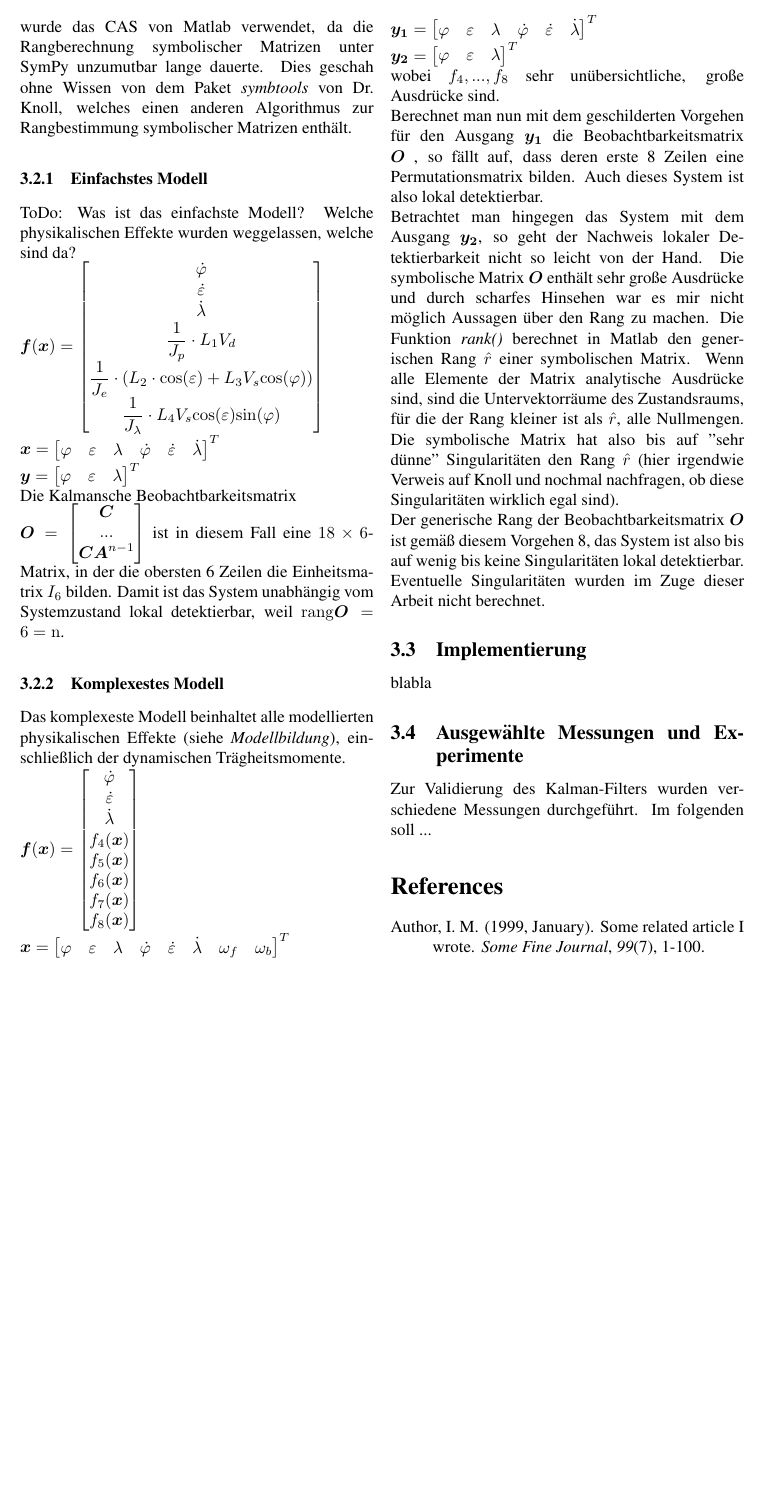
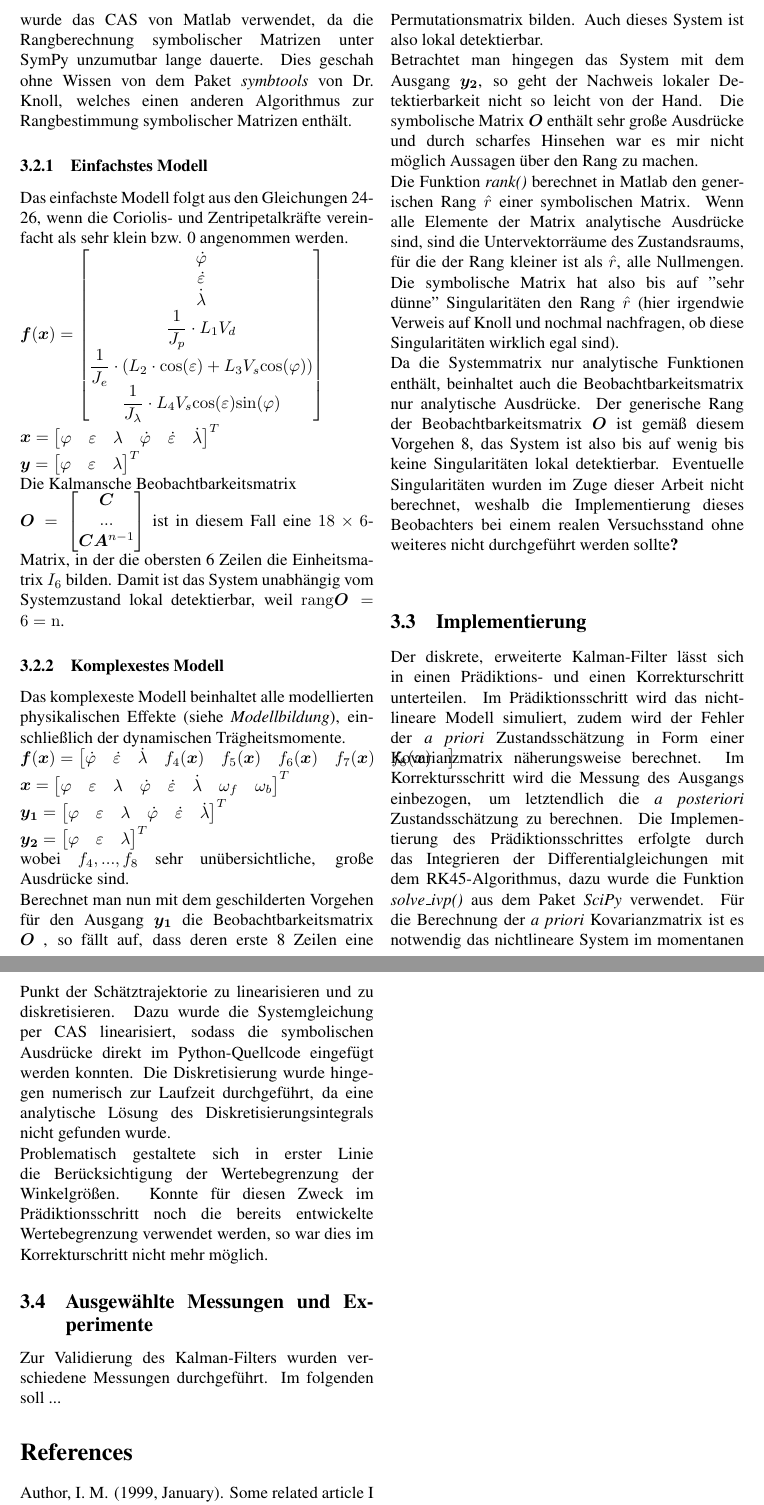
Before and after one commit to Rojetto/helicopter_thesis_code, a LaTeX paper (Beleg/Dokumentation.tex): part of page 5 of 6 before the commit and two parts of pages 5 and 6 of 6 after it, the two joined at a grey line, cut so that both start at the same text, the shorter picture padded with empty space. Compiled offline with pdfLaTeX.

Commit message:
Zustandsrekonstruktion 5 (backup)

```diff
--- a/Beleg/Dokumentation.tex
+++ b/Beleg/Dokumentation.tex
@@ -6,6 +6,7 @@
 \usepackage{graphicx}
 \usepackage{hyperref}
 \usepackage[utf8]{inputenc}
+\usepackage{comment}
 \usepackage{apacite}
 \usepackage{bm}
 \bibliographystyle{apacite}
@@ -280,7 +281,7 @@
 	\end{enumerate}
 	Zur Linearisierung des Systems sowie zur Berechnung der Kalmanschen Beobachtbarkeitsmatrix wurde das CAS von Matlab verwendet, da die Rangberechnung symbolischer Matrizen unter SymPy unzumutbar lange dauerte. Dies geschah ohne Wissen von dem Paket \textit{symbtools} von Dr. Knoll, welches einen anderen Algorithmus zur Rangbestimmung symbolischer Matrizen enthält.
 	\subsubsection{Einfachstes Modell}
-	ToDo: Was ist das einfachste Modell? Welche physikalischen Effekte wurden weggelassen, welche sind da? \\
+	Das einfachste Modell folgt aus den Gleichungen 24-26, wenn die Coriolis- und Zentripetalkräfte vereinfacht als sehr klein bzw. 0 angenommen werden. \\
 	$\bm f(\bm x) = \begin{bmatrix}
 	\dot \varphi \\
 	\dot \varepsilon \\
@@ -303,6 +304,17 @@
 	\subsubsection{Komplexestes Modell}
 	Das komplexeste Modell beinhaltet alle modellierten physikalischen Effekte (siehe \textit{Modellbildung}), einschließlich der dynamischen Trägheitsmomente. \\
 	$\bm f(\bm x) = \begin{bmatrix}
+	\dot \varphi &
+	\dot \varepsilon &
+	\dot \lambda  &
+	f_4(\bm x) &
+	f_5(\bm x) &
+	f_6(\bm x) &
+	f_7(\bm x) &
+	f_8(\bm x) &
+	\end{bmatrix} $ \\
+	\begin{comment}
+	$\bm f(\bm x) = \begin{bmatrix}
 	\dot \varphi \\
 	\dot \varepsilon \\
 	\dot \lambda  \\
@@ -323,10 +336,17 @@
 	\end{bmatrix}^T $ \\ wobei $f_4, ..., f_8$ sehr unübersichtliche, große Ausdrücke sind. \\
 	Berechnet man nun mit dem geschilderten Vorgehen für den Ausgang $\bm{y_1}$
 	die Beobachtbarkeitsmatrix $\bm O$ , so fällt auf, dass deren erste 8 Zeilen eine Permutationsmatrix bilden. Auch dieses System ist also lokal detektierbar. \\
-	Betrachtet man hingegen das System mit dem Ausgang $\bm{y_2}$, so geht der Nachweis lokaler Detektierbarkeit nicht so leicht von der Hand. Die symbolische Matrix $\bm O$ enthält sehr große Ausdrücke und durch scharfes Hinsehen war es mir nicht möglich Aussagen über den Rang zu machen. Die Funktion \textit{rank()} berechnet in Matlab den generischen Rang $\hat r$ einer symbolischen Matrix. Wenn alle Elemente der Matrix analytische Ausdrücke sind, sind die Untervektorräume des Zustandsraums, für die der Rang kleiner ist als $\hat r$, alle Nullmengen. Die symbolische Matrix hat also bis auf "sehr dünne" Singularitäten den Rang $\hat r$ (hier irgendwie Verweis auf Knoll und nochmal nachfragen, ob diese Singularitäten wirklich egal sind). \\
-	Der generische Rang der Beobachtbarkeitsmatrix $\bm O$ ist gemäß diesem Vorgehen 8, das System ist also bis auf wenig bis keine Singularitäten lokal detektierbar. Eventuelle Singularitäten wurden im Zuge dieser Arbeit nicht berechnet.
+	Betrachtet man hingegen das System mit dem Ausgang $\bm{y_2}$, so geht der Nachweis lokaler Detektierbarkeit nicht so leicht von der Hand. Die symbolische Matrix $\bm O$ enthält sehr große Ausdrücke und durch scharfes Hinsehen war es mir nicht möglich Aussagen über den Rang zu machen. \\ Die Funktion \textit{rank()} berechnet in Matlab den generischen Rang $\hat r$ einer symbolischen Matrix. Wenn alle Elemente der Matrix analytische Ausdrücke sind, sind die Untervektorräume des Zustandsraums, für die der Rang kleiner ist als $\hat r$, alle Nullmengen. Die symbolische Matrix hat also bis auf "sehr dünne" Singularitäten den Rang $\hat r$ (hier irgendwie Verweis auf Knoll und nochmal nachfragen, ob diese Singularitäten wirklich egal sind). \\
+	Da die Systemmatrix nur analytische Funktionen enthält, beinhaltet auch die Beobachtbarkeitsmatrix nur analytische Ausdrücke.
+	Der generische Rang der Beobachtbarkeitsmatrix $\bm O$ ist gemäß diesem Vorgehen 8, das System ist also bis auf wenig bis keine Singularitäten lokal detektierbar. Eventuelle Singularitäten wurden im Zuge dieser Arbeit nicht berechnet, weshalb die Implementierung dieses Beobachters bei einem realen Versuchsstand ohne weiteres nicht durchgeführt werden sollte\textbf{?} \\
+
 	\subsection{Implementierung}
-	blabla
+	Der diskrete, erweiterte Kalman-Filter lässt sich in einen Prädiktions- und einen Korrekturschritt unterteilen.  Im Prädiktionsschritt wird das nichtlineare Modell simuliert, zudem wird der Fehler der \textit{a priori} Zustandsschätzung in Form einer Kovarianzmatrix näherungsweise berechnet. Im Korrektursschritt wird die Messung des Ausgangs einbezogen, um letztendlich die \textit{a posteriori} Zustandsschätzung zu berechnen. Die Implementierung des Prädiktionsschrittes erfolgte durch das Integrieren der Differentialgleichungen mit dem RK45-Algorithmus, dazu wurde die Funktion \textit{solve\_ivp()} aus dem Paket \textit{SciPy} verwendet. Für die Berechnung der \textit{a priori} Kovarianzmatrix ist es notwendig das nichtlineare System im momentanen Punkt der Schätztrajektorie zu linearisieren und zu diskretisieren. Dazu wurde die Systemgleichung per CAS linearisiert, sodass die symbolischen Ausdrücke direkt im Python-Quellcode eingefügt werden konnten. Die Diskretisierung wurde hingegen numerisch zur Laufzeit durchgeführt, da eine analytische Lösung des Diskretisierungsintegrals nicht gefunden wurde. \\
+	Problematisch gestaltete sich in erster Linie die Berücksichtigung der Wertebegrenzung der Winkelgrößen. Konnte für diesen Zweck im Prädiktionsschritt noch die bereits entwickelte Wertebegrenzung verwendet werden, so war dies im Korrekturschritt nicht mehr möglich.
+
+	\begin{comment}
+	Dazu wird zuerst die Kalmanverstärkung aus der \textit{a priori} Kovarianzmatrix und der Kovarianzmatrix der Messung berechnet. Anschließend ergibt sich die \textit{a posteriori} Zustandsschätzung ähnlich zum Luenberger
+	\end{comment}
 	\subsection{Ausgewählte Messungen und Experimente}
 	Zur Validierung des Kalman-Filters wurden verschiedene Messungen durchgeführt. Im folgenden soll ...
 
```
Also changed, not shown: Beleg/Dokumentation.tex (5 more changed lines).
